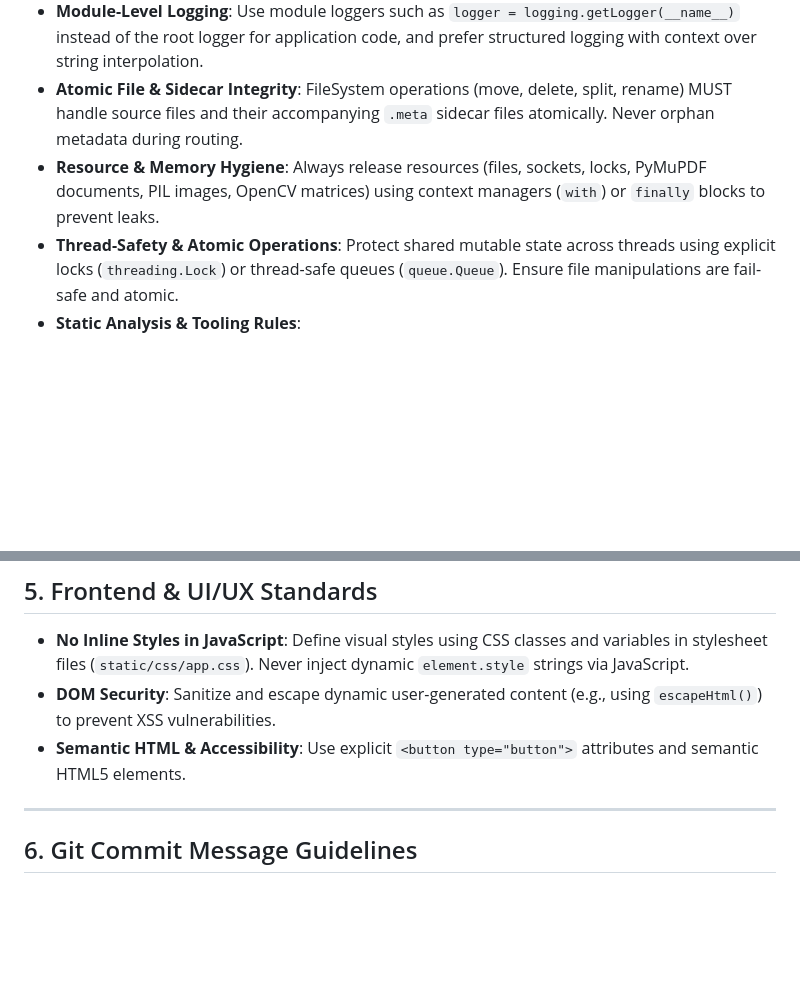
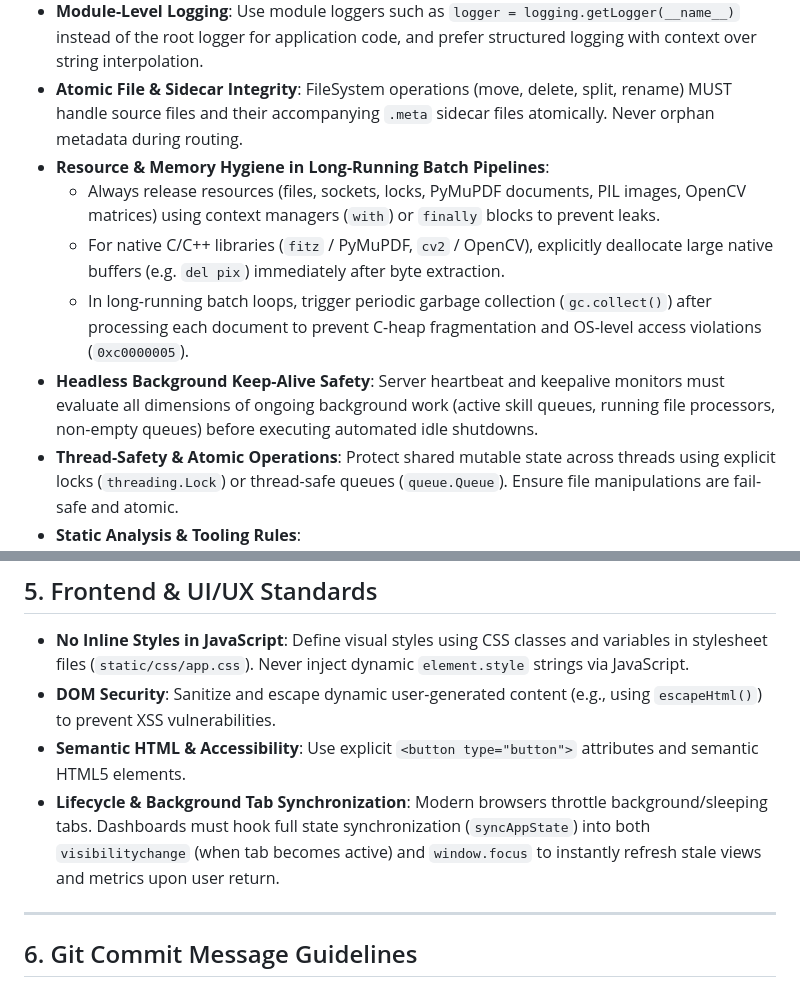
Before and after one commit to DanAzanza/OrdinFlow, a Markdown page: .agents/AGENTS.md, 2 parts joined by grey strips. GitHub-like rendering; blank space fills up the shorter version.

Commit message:
Update AGENTS.md with native memory hygiene and tab lifecycle rules
Document best practices for C-heap cleanup, headless keepalive safety, and background tab state synchronization.

```diff
--- a/.agents/AGENTS.md
+++ b/.agents/AGENTS.md
@@ -44,7 +44,11 @@
 * **Explicit Exception Handling & Logging**: Catch specific exception classes and log full error context. Never use silent `try/except: pass` blocks. Prefer narrow exceptions over broad `except Exception` wherever practical.
 * **Module-Level Logging**: Use module loggers such as `logger = logging.getLogger(__name__)` instead of the root logger for application code, and prefer structured logging with context over string interpolation.
 * **Atomic File & Sidecar Integrity**: FileSystem operations (move, delete, split, rename) MUST handle source files and their accompanying `.meta` sidecar files atomically. Never orphan metadata during routing.
-* **Resource & Memory Hygiene**: Always release resources (files, sockets, locks, PyMuPDF documents, PIL images, OpenCV matrices) using context managers (`with`) or `finally` blocks to prevent leaks.
+* **Resource & Memory Hygiene in Long-Running Batch Pipelines**:
+  * Always release resources (files, sockets, locks, PyMuPDF documents, PIL images, OpenCV matrices) using context managers (`with`) or `finally` blocks to prevent leaks.
+  * For native C/C++ libraries (`fitz` / PyMuPDF, `cv2` / OpenCV), explicitly deallocate large native buffers (e.g. `del pix`) immediately after byte extraction.
+  * In long-running batch loops, trigger periodic garbage collection (`gc.collect()`) after processing each document to prevent C-heap fragmentation and OS-level access violations (`0xc0000005`).
+* **Headless Background Keep-Alive Safety**: Server heartbeat and keepalive monitors must evaluate all dimensions of ongoing background work (active skill queues, running file processors, non-empty queues) before executing automated idle shutdowns.
 * **Thread-Safety & Atomic Operations**: Protect shared mutable state across threads using explicit locks (`threading.Lock`) or thread-safe queues (`queue.Queue`). Ensure file manipulations are fail-safe and atomic.
 * **Static Analysis & Tooling Rules**:
   * *Python*: Run `ruff check .`, `pyright`, `bandit -r core/ routes/`, and `pytest-cov` after edits and resolve all issues.
@@ -60,6 +64,7 @@
 * **No Inline Styles in JavaScript**: Define visual styles using CSS classes and variables in stylesheet files (`static/css/app.css`). Never inject dynamic `element.style` strings via JavaScript.
 * **DOM Security**: Sanitize and escape dynamic user-generated content (e.g., using `escapeHtml()`) to prevent XSS vulnerabilities.
 * **Semantic HTML & Accessibility**: Use explicit `<button type="button">` attributes and semantic HTML5 elements.
+* **Lifecycle & Background Tab Synchronization**: Modern browsers throttle background/sleeping tabs. Dashboards must hook full state synchronization (`syncAppState`) into both `visibilitychange` (when tab becomes active) and `window.focus` to instantly refresh stale views and metrics upon user return.
 
 ---
 
```
